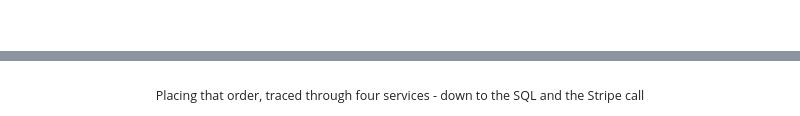
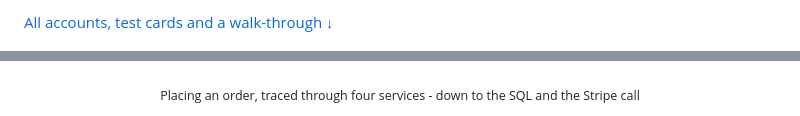
Before and after one commit to ihorhartmann/E-commerce-App, a Markdown page: README.md, 2 parts joined by grey strips. Drawn GitHub-style.

```diff
--- a/README.md
+++ b/README.md
@@ -12,4 +13,6 @@ deployed by GitHub Actions from version tags.
 </p>
+
+<p><a href="#try-it">All accounts, test cards and a walk-through ↓</a></p>
 
 ![The catalog](docs/images/catalog.png)
 
@@ -65,6 +78,6 @@ An order that isn't paid within 15 minutes is cancelled, and its stock goes back
 
 ![The trace of placing an order: gateway, order, inventory and payment services, down to the SQL and the Stripe call](docs/images/trace.png)
-<p align="center"><sub>Placing that order, traced through four services - down to the SQL and the Stripe call</sub></p>
+<p align="center"><sub>Placing an order, traced through four services - down to the SQL and the Stripe call</sub></p>
 
 ![The Infrastructure dashboard: containers running and restarted, CPU and memory by container, free disk space](docs/images/infrastructure.png)
 <p align="center"><sub>The Infrastructure dashboard: every container of the stack, its restarts, CPU and memory</sub></p>
```
Also changed, not shown: other parts of README.md (+48 -24 lines), docs/images/order.png, 3 other files.
